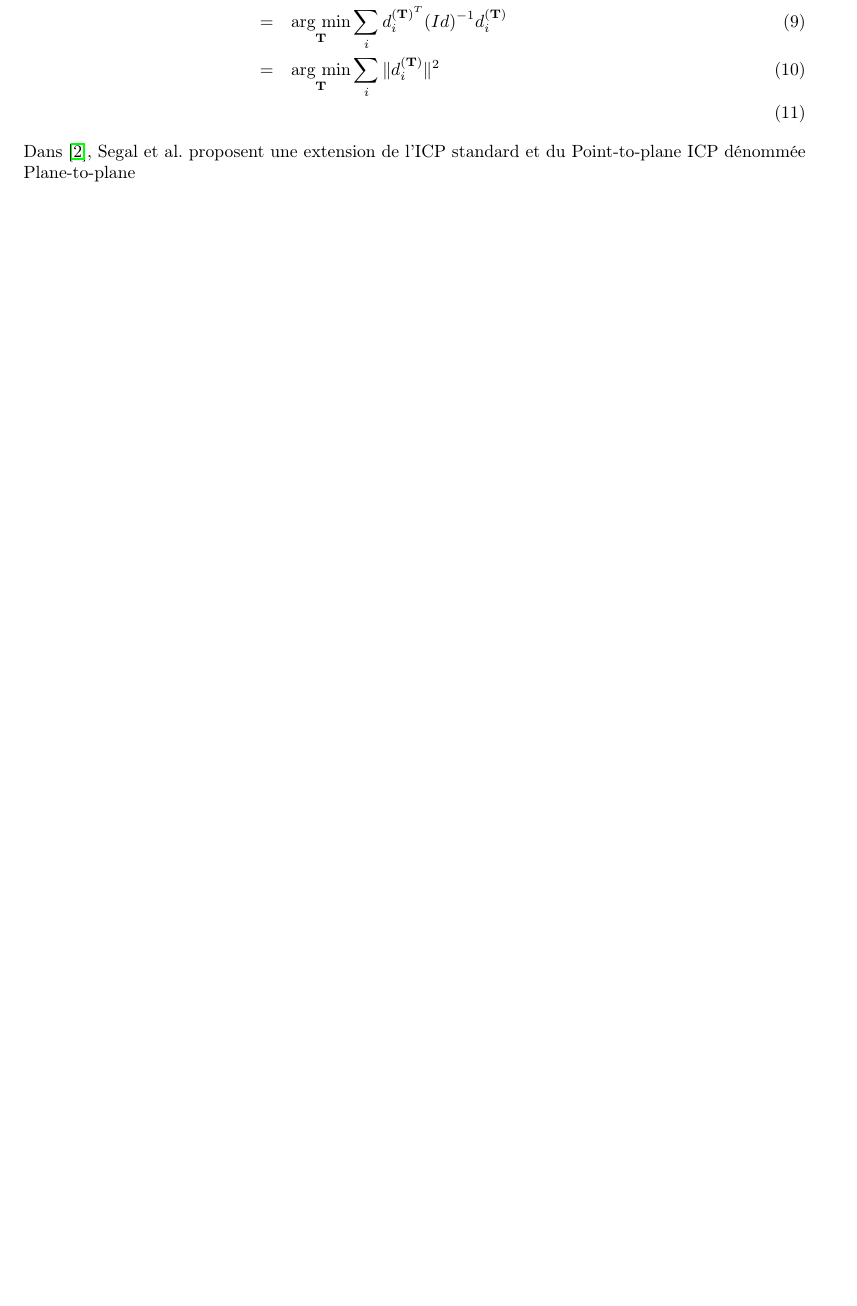
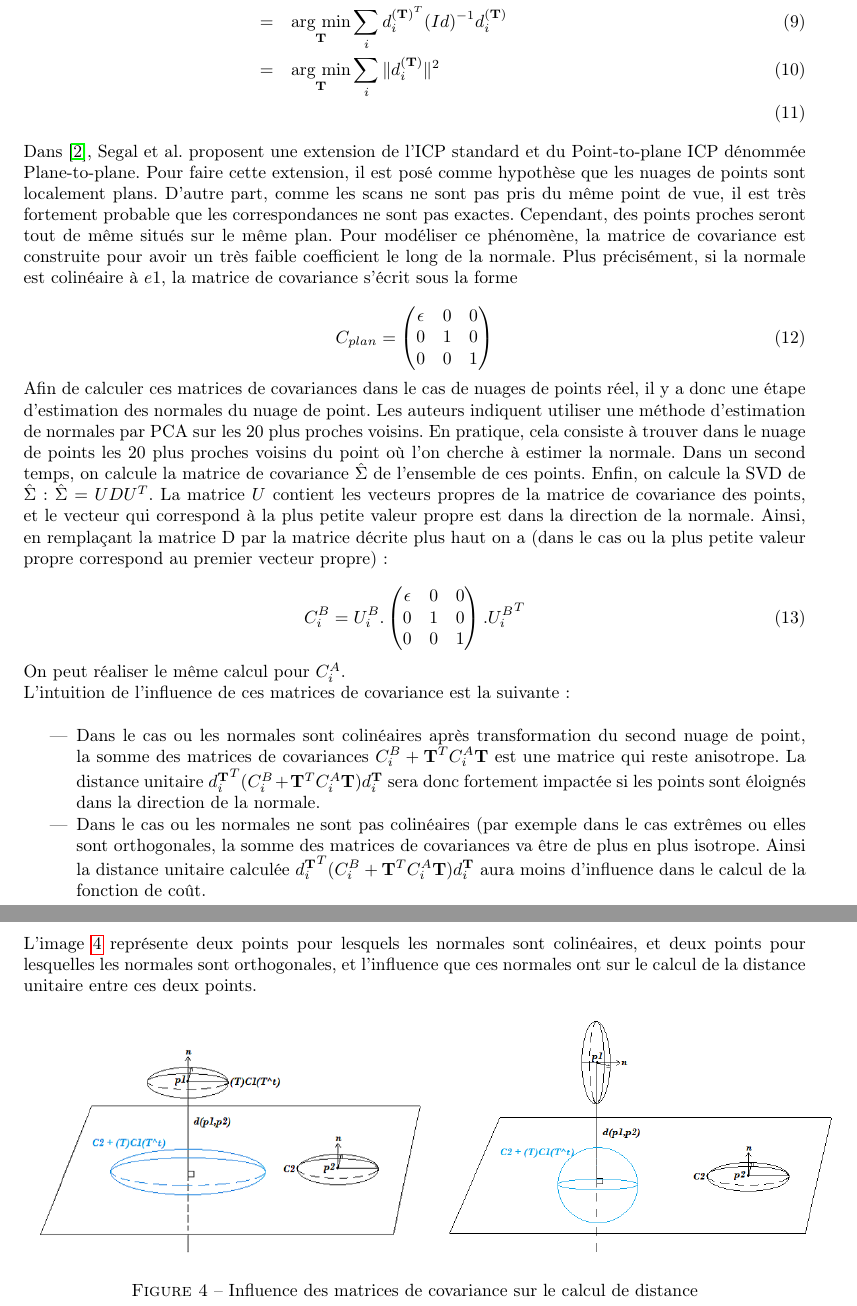
Before and after one commit to Al-th/MVA_Npm, a LaTeX document (Report/lab_report_1.tex, which reads Report/Chapters/Proposition.tex): part of page 6 of 10 before the commit and two parts of pages 6 and 7 of 11 after it, the two joined at a grey line, cut so that both start at the same text, the shorter picture padded with empty space. Compiled offline with pdfLaTeX.

Commit message:
propal+, images, quelques resultats, modif test2perform

```diff
--- a/Report/Chapters/Proposition.tex
+++ b/Report/Chapters/Proposition.tex
@@ -30,4 +30,44 @@ En effet, si l'on choisi $C_{i}^B = Id$ et $C_{i}^A = 0$, on se place par exempl
 &=& \underset{\mathbf{T}}{\text{arg min}} \sum_{i} \|d_{i}^{(\mathbf{T})}\|^2\\
 \end{eqnarray}
 
-Dans \cite{bib_gicp}, Segal et al. proposent une extension de l'ICP standard et du Point-to-plane ICP  dénommée Plane-to-plane
+Dans \cite{bib_gicp}, Segal et al. proposent une extension de l'ICP standard et du Point-to-plane ICP  dénommée Plane-to-plane. Pour faire cette extension, il est posé comme hypothèse que les nuages de points sont localement plans. D'autre part, comme les scans ne sont pas pris du même point de vue, il est très fortement probable que les correspondances ne sont pas exactes. Cependant, des points proches seront tout de même situés sur le même plan. Pour modéliser ce phénomène, la matrice de covariance est construite pour avoir un très faible coefficient le long de la normale. Plus précisément, si la normale est colinéaire à $e1$, la matrice de covariance s'écrit sous la forme
+
+\begin{equation}C_{plan} = \begin{pmatrix}
+ \epsilon & 0 & 0 \\
+ 0 & 1 & 0 \\
+ 0 & 0 & 1
+ \end{pmatrix}
+\end{equation}
+
+Afin de calculer ces matrices de covariances dans le cas de nuages de points réel, il y a donc une étape d'estimation des normales du nuage de point. Les auteurs indiquent utiliser une méthode d'estimation de normales par PCA sur les 20 plus proches voisins. En pratique, cela consiste à trouver dans le nuage de points les 20 plus proches voisins du point où l'on cherche à estimer la normale. Dans un second temps, on calcule la matrice de covariance $\hat{\Sigma}$ de l'ensemble de ces points. Enfin, on calcule la SVD de $\hat{\Sigma}$ : $\hat{\Sigma} = UDU^{T}$. La matrice $U$ contient les vecteurs propres de la matrice de covariance des points, et le vecteur qui correspond à la plus petite valeur propre est dans la direction de la normale. Ainsi, en remplaçant la matrice D par la matrice décrite plus haut on a (dans le cas ou la plus petite valeur propre correspond au premier vecteur propre) :
+
+\begin{equation}
+C_{i}^B = U_{i}^B.\begin{pmatrix}
+ \epsilon & 0 & 0 \\
+ 0 & 1 & 0 \\
+ 0 & 0 & 1
+ \end{pmatrix}.{U_{i}^{B}}^T
+\end{equation}
+
+On peut réaliser le même calcul pour $C_{i}^A$.
+
+L'intuition de l'influence de ces matrices de covariance est la suivante :\\
+
+\begin{itemize}
+\item{Dans le cas ou les normales sont colinéaires après transformation du second nuage de point, la somme des matrices de covariances $C_{i}^B + \mathbf{T}^{T}C_{i}^{A}\mathbf{T}$ est une matrice qui reste anisotrope. La distance unitaire ${d_{i}^{\mathbf{T}}}^{T}(C_{i}^B + \mathbf{T}^{T}C_{i}^{A}\mathbf{T})d_{i}^{\mathbf{T}}$ sera donc fortement impactée si les points sont éloignés dans la direction de la normale.
+}
+
+\item{Dans le cas ou les normales ne sont pas colinéaires (par exemple dans le cas extrêmes ou elles sont orthogonales}, la somme des matrices de covariances va être de plus en plus isotrope. Ainsi la distance unitaire calculée ${d_{i}^{\mathbf{T}}}^{T}(C_{i}^B + \mathbf{T}^{T}C_{i}^{A}\mathbf{T})d_{i}^{\mathbf{T}}$ aura moins d'influence dans le calcul de la fonction de coût.
+\end{itemize}
+
+L'image \ref{fig_cov} représente deux points pour lesquels les normales sont colinéaires, et deux points pour lesquelles les normales sont orthogonales, et l'influence que ces normales ont sur le calcul de la distance unitaire entre ces deux points.
+
+\begin{figure}[H]
+\centering
+\begin{tabular}{cc}
+\includegraphics[width = 0.5\textwidth]{Images/Proposition/covcol} &
+\includegraphics[width = 0.5\textwidth]{Images/Proposition/covorth}
+\end{tabular}
+\caption{Influence des matrices de covariance sur le calcul de distance}
+\label{fig_cov}
+\end{figure}
```
Also changed, not shown: Report/Chapters/Resume.tex (+1 -1 lines), Report/Images/Proposition/covcol.png (added), Report/Images/Proposition/covorth.png (added), 11 other files.
